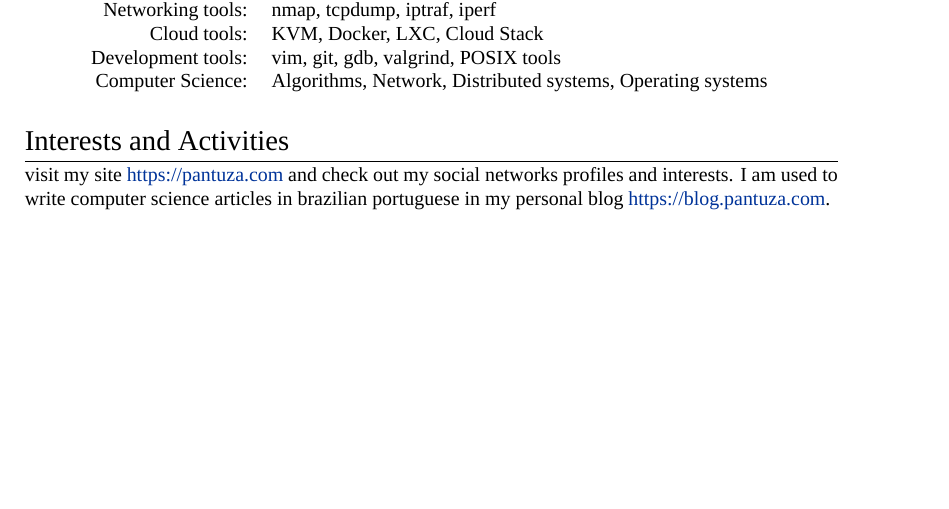
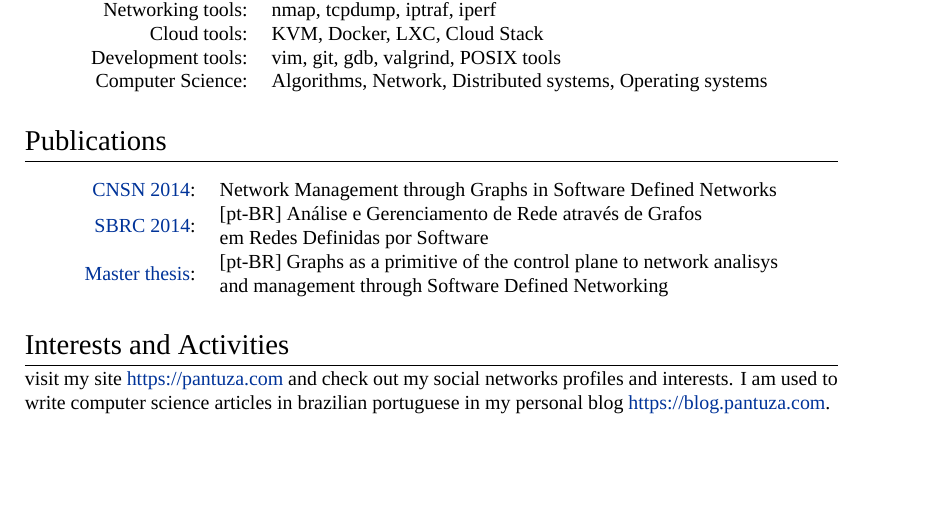
Before and after one commit to pantuza/vitex, a LaTeX CV (cv_en.tex): part of page 2 of 2, cut so that both start at the same text. Compiled offline with XeLaTeX; a missing font is replaced by an installed copy or a similar font.

Commit message:
Add Publications section

```diff
--- a/cv_en.tex
+++ b/cv_en.tex
@@ -50,6 +50,7 @@
 \usepackage{titlesec} % Used to customize the \section command
 
 \usepackage{longtable} % Used for footnotes inside tables
+\usepackage{makecell} % Allow to break lines inside one cell
 
 \titleformat{\section}{\Large\scshape\raggedright}{}{0em}{}[\titlerule] % Text formatting of sections
 \titlespacing{\section}{0pt}{3pt}{3pt} % Spacing around sections
@@ -281,6 +282,22 @@ Computer Science: & Algorithms, Network, Distributed systems, Operating systems
 \end{longtable}
 
 
+%----------------------------------------------------------------------------------------
+%	Publications
+%----------------------------------------------------------------------------------------
+
+\section{Publications}
+
+\begin{longtable}{rl}
+    \href{https://ieeexplore.ieee.org/document/7014202}{CNSN 2014}: & \makecell[l]{Network Management through Graphs in Software Defined Networks} \\
+\href{http://www.sbrc2014.ufsc.br/anais/files/wpeif/anaisWPEIF2014.pdf}{SBRC 2014}: & \makecell[l]{[pt-BR] Análise e Gerenciamento de Rede através de Grafos \\
+    em Redes Definidas por Software} \\
+\href{https://www.dcc.ufmg.br/pos/cursos/defesas/1824M.PDF}{Master thesis}: & \makecell[l]{[pt-BR] Graphs as a primitive of the control plane to network analisys \\
+    and management through Software Defined Networking} \\
+\end{longtable}
+
+
+
 
 
 %----------------------------------------------------------------------------------------
```
